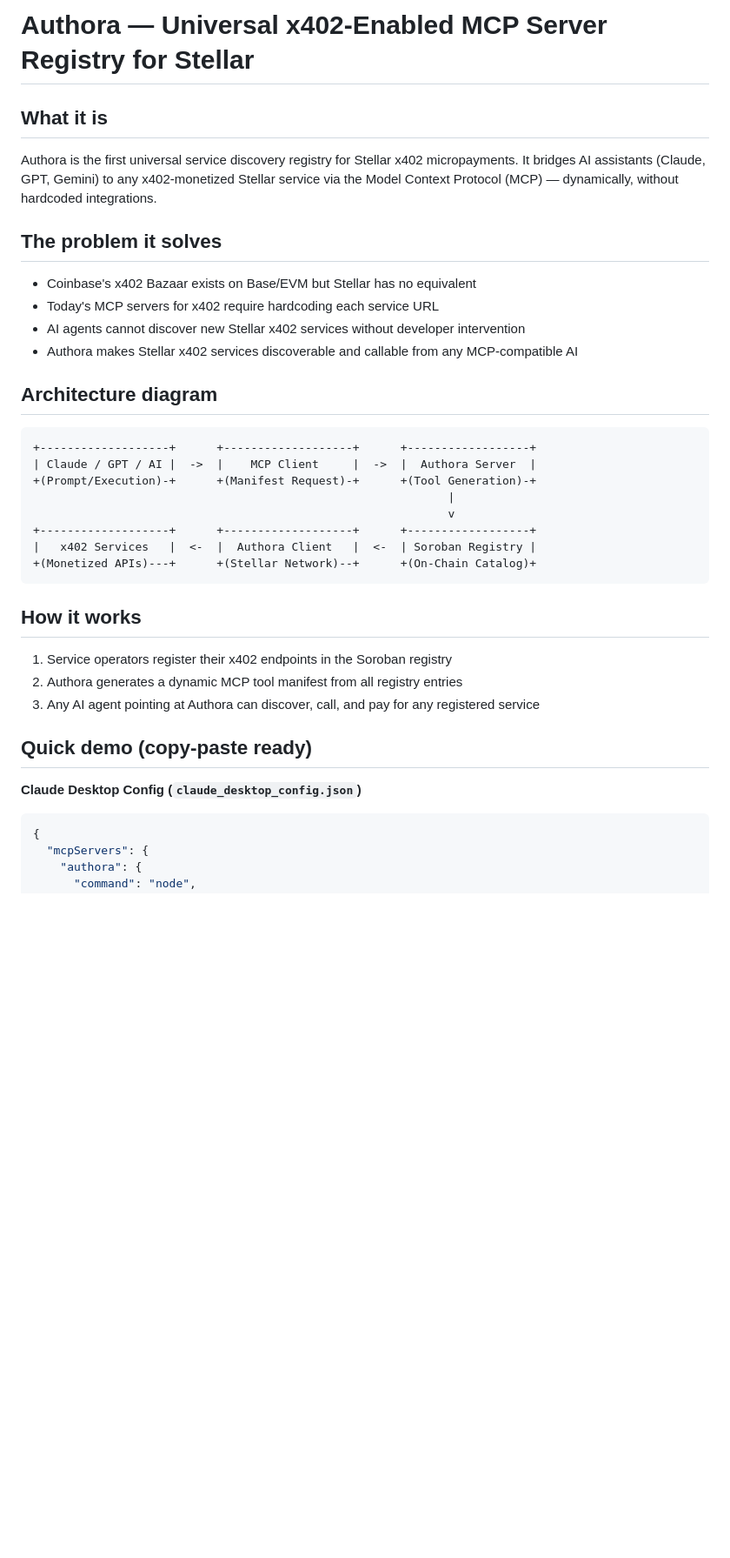
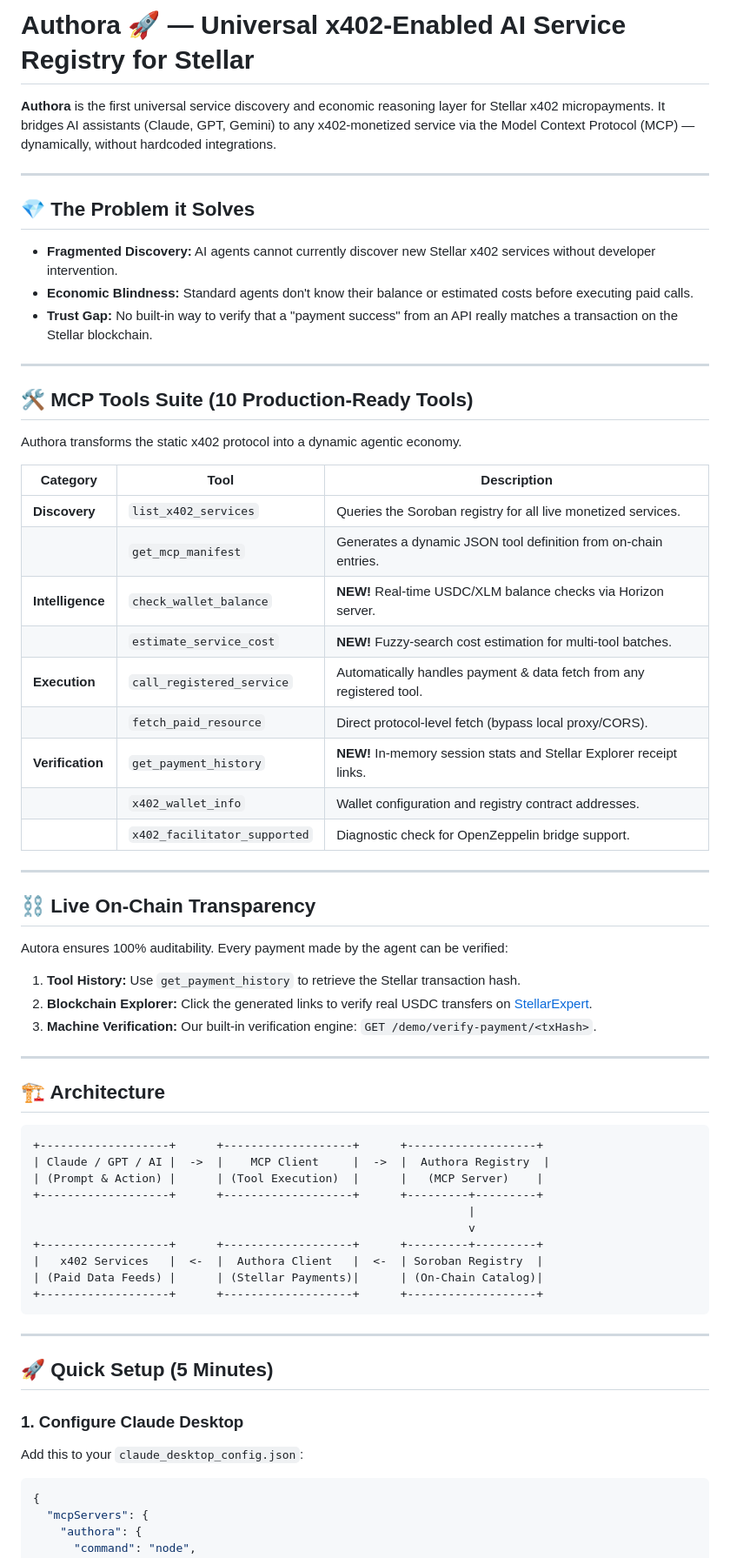
Before and after one commit to NikhilRaikwar/Authora, a Markdown page: README.md, the part around one of its changes. Shown at 87% size. Drawn GitHub-style; blank space fills up the shorter version.

Commit message:
docs: upgrade README to premium presentation of the Authora AI Registry

````diff
--- a/README.md
+++ b/README.md
@@ -1,34 +1,62 @@
-# Authora — Universal x402-Enabled MCP Server Registry for Stellar
+# Authora 🚀 — Universal x402-Enabled AI Service Registry for Stellar
 
-## What it is
-Authora is the first universal service discovery registry for Stellar x402 micropayments. It bridges AI assistants (Claude, GPT, Gemini) to any x402-monetized Stellar service via the Model Context Protocol (MCP) — dynamically, without hardcoded integrations.
+**Authora** is the first universal service discovery and economic reasoning layer for Stellar x402 micropayments. It bridges AI assistants (Claude, GPT, Gemini) to any x402-monetized service via the Model Context Protocol (MCP) — dynamically, without hardcoded integrations.
 
-## The problem it solves
-- Coinbase's x402 Bazaar exists on Base/EVM but Stellar has no equivalent
-- Today's MCP servers for x402 require hardcoding each service URL
-- AI agents cannot discover new Stellar x402 services without developer intervention
-- Authora makes Stellar x402 services discoverable and callable from any MCP-compatible AI
+---
 
-## Architecture diagram
+## 💎 The Problem it Solves
+- **Fragmented Discovery:** AI agents cannot currently discover new Stellar x402 services without developer intervention.
+- **Economic Blindness:** Standard agents don't know their balance or estimated costs before executing paid calls.
+- **Trust Gap:** No built-in way to verify that a "payment success" from an API really matches a transaction on the Stellar blockchain.
+
+---
+
+## 🛠️ MCP Tools Suite (10 Production-Ready Tools)
+
+Authora transforms the static x402 protocol into a dynamic agentic economy.
+
+| Category | Tool | Description |
+|---|---|---|
+| **Discovery** | `list_x402_services` | Queries the Soroban registry for all live monetized services. |
+| | `get_mcp_manifest` | Generates a dynamic JSON tool definition from on-chain entries. |
+| **Intelligence** | `check_wallet_balance` | **NEW!** Real-time USDC/XLM balance checks via Horizon server. |
+| | `estimate_service_cost` | **NEW!** Fuzzy-search cost estimation for multi-tool batches. |
+| **Execution** | `call_registered_service` | Automatically handles payment & data fetch from any registered tool. |
+| | `fetch_paid_resource` | Direct protocol-level fetch (bypass local proxy/CORS). |
+| **Verification** | `get_payment_history` | **NEW!** In-memory session stats and Stellar Explorer receipt links. |
+| | `x402_wallet_info` | Wallet configuration and registry contract addresses. |
+| | `x402_facilitator_supported`| Diagnostic check for OpenZeppelin bridge support. |
+
+---
+
+## ⛓️ Live On-Chain Transparency
+Autora ensures 100% auditability. Every payment made by the agent can be verified:
+1. **Tool History:** Use `get_payment_history` to retrieve the Stellar transaction hash.
+2. **Blockchain Explorer:** Click the generated links to verify real USDC transfers on [StellarExpert](https://stellar.expert/explorer/testnet/).
+3. **Machine Verification:** Our built-in verification engine: `GET /demo/verify-payment/<txHash>`.
+
+---
+
+## 🏗️ Architecture
 ```text
-+-------------------+      +-------------------+      +------------------+
-| Claude / GPT / AI |  ->  |    MCP Client     |  ->  |  Authora Server  |
-+(Prompt/Execution)-+      +(Manifest Request)-+      +(Tool Generation)-+
-                                                             |
-                                                             v
-+-------------------+      +-------------------+      +------------------+
-|   x402 Services   |  <-  |  Authora Client   |  <-  | Soroban Registry |
-+(Monetized APIs)---+      +(Stellar Network)--+      +(On-Chain Catalog)+
++-------------------+      +-------------------+      +-------------------+
+| Claude / GPT / AI |  ->  |    MCP Client     |  ->  |  Authora Registry  |
+| (Prompt & Action) |      | (Tool Execution)  |      |   (MCP Server)    |
++-------------------+      +-------------------+      +---------+---------+
+                                                                |
+                                                                v
++-------------------+      +-------------------+      +---------+---------+
+|   x402 Services   |  <-  |  Authora Client   |  <-  | Soroban Registry  |
+| (Paid Data Feeds) |      | (Stellar Payments)|      | (On-Chain Catalog)|
++-------------------+      +-------------------+      +-------------------+
 ```
 
-## How it works
-1. Service operators register their x402 endpoints in the Soroban registry
-2. Authora generates a dynamic MCP tool manifest from all registry entries
-3. Any AI agent pointing at Authora can discover, call, and pay for any registered service
+---
 
-## Quick demo (copy-paste ready)
+## 🚀 Quick Setup (5 Minutes)
 
-**Claude Desktop Config (`claude_desktop_config.json`)**
+### 1. Configure Claude Desktop
+Add this to your `claude_desktop_config.json`:
 ```json
 {
   "mcpServers": {
````
Also changed, not shown: other parts of README.md (+14 -41 lines).
